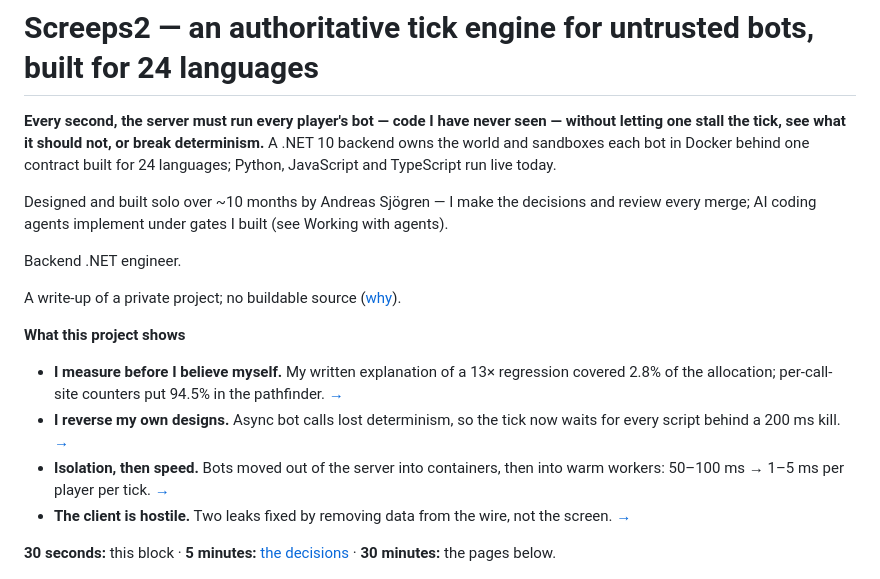
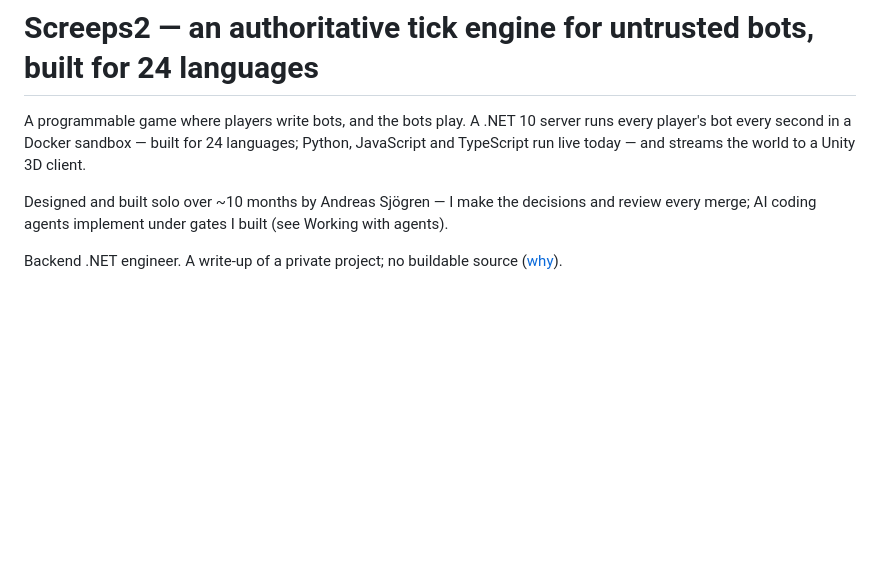
Before and after one commit to Edes0/polyglot-tick-engine, a Markdown page: README.md, the part around one of its changes. Drawn GitHub-style; blank space fills up the shorter version.

```diff
--- a/README.md
+++ b/README.md
@@ -1,28 +1,14 @@
 # Screeps2 — an authoritative tick engine for untrusted bots, built for 24 languages
 
 <!-- budget:hook max=90 -->
-**Every second, the server must run every player's bot — code I have never seen — without letting
-one stall the tick, see what it should not, or break determinism.** A .NET 10 backend owns the world
-and sandboxes each bot in Docker behind one contract built for 24 languages; Python, JavaScript and
-TypeScript run live today.
+A programmable game where players write bots, and the bots play. A .NET 10 server runs every
+player's bot every second in a Docker sandbox — built for 24 languages; Python, JavaScript and
+TypeScript run live today — and streams the world to a Unity 3D client.
 
 Designed and built solo over ~10 months by Andreas Sjögren — I make the decisions and review every merge; AI coding agents implement under gates I built (see Working with agents).
 
-Backend .NET engineer.
+Backend .NET engineer. A write-up of a private project; no buildable source ([why](#why-there-is-no-source-here)).
 <!-- /budget -->
-
-A write-up of a private project; no buildable source ([why](#why-there-is-no-source-here)).
-
-<!-- budget:shows max=100 -->
-**What this project shows**
-
-- **I measure before I believe myself.** My written explanation of a 13× regression covered 2.8% of the allocation; per-call-site counters put 94.5% in the pathfinder. [→](docs/decisions.md#9-instrument-before-refactoring)
-- **I reverse my own designs.** Async bot calls lost determinism, so the tick now waits for every script behind a 200 ms kill. [→](docs/decisions.md#3-lockstep-inside-the-tick)
-- **Isolation, then speed.** Bots moved out of the server into containers, then into warm workers: 50–100 ms → 1–5 ms per player per tick. [→](docs/decisions.md#2-a-long-lived-worker-per-player)
-- **The client is hostile.** Two leaks fixed by removing data from the wire, not the screen. [→](docs/decisions.md#6-the-server-is-the-trust-boundary)
-<!-- /budget -->
-
-**30 seconds:** this block · **5 minutes:** [the decisions](docs/decisions.md) · **30 minutes:** the pages below.
 
 ![The world as a bot sees it: eroded terrain, a fog-of-war clearing around the colony, a hatchery, and a procedurally-legged drone](media/04-tuned.png)
 
```
Also changed, not shown: other parts of README.md (+63 -39 lines).
